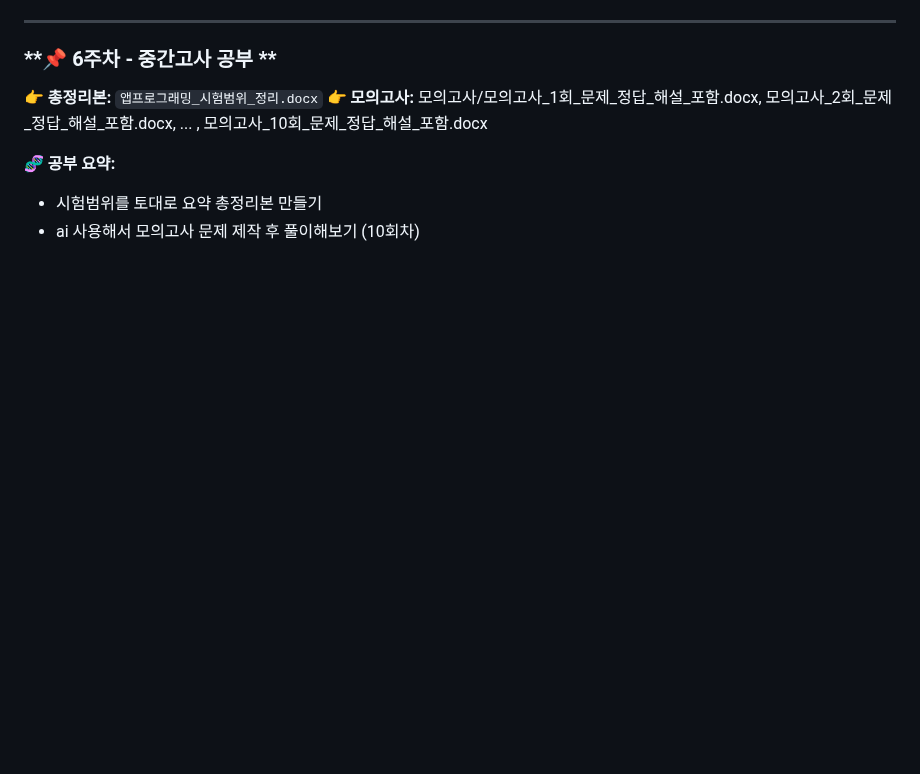
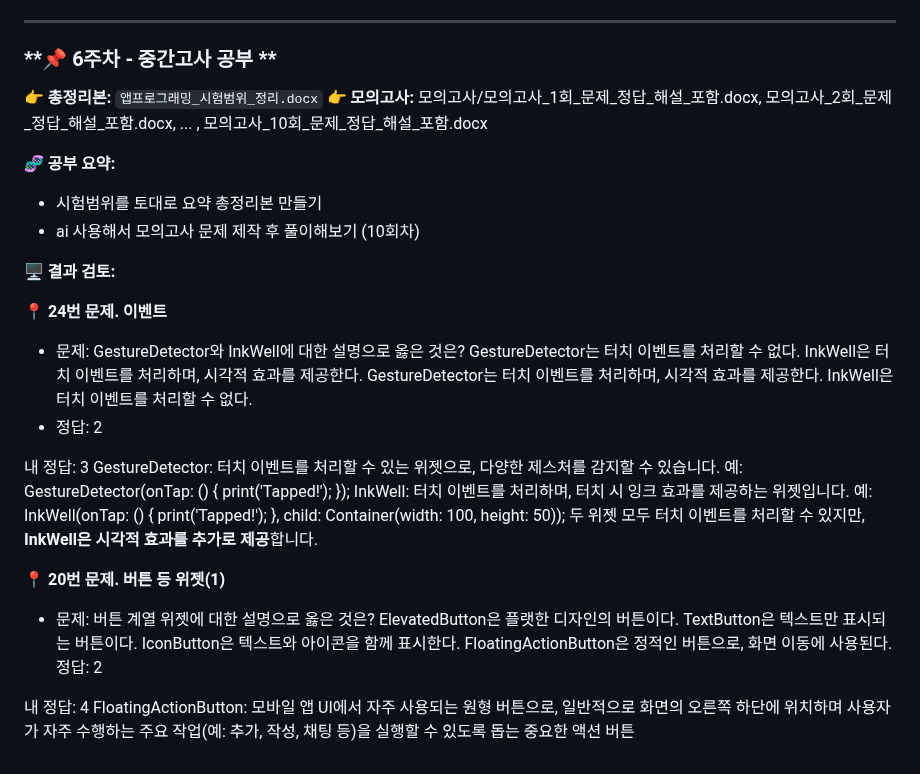
Before and after one commit to yanggun2/3Class-App, a Markdown page: README.md, the part around the change. Rendered like a GitHub page; blank space fills up the shorter version.

```diff
--- a/README.md
+++ b/README.md
@@ -454,3 +454,29 @@ Status.logout 로그아웃
 🧬 **공부 요약:**
 - 시험범위를 토대로 요약 총정리본 만들기
 - ai 사용해서 모의고사 문제 제작 후 풀이해보기 (10회차)
+
+🖥 **결과 검토:**
+
+**📍 24번 문제. 이벤트**
+- 문제: GestureDetector와 InkWell에 대한 설명으로 옳은 것은?
+GestureDetector는 터치 이벤트를 처리할 수 없다.
+InkWell은 터치 이벤트를 처리하며, 시각적 효과를 제공한다.
+GestureDetector는 터치 이벤트를 처리하며, 시각적 효과를 제공한다.
+InkWell은 터치 이벤트를 처리할 수 없다.
+- 정답: 2
+
+내 정답: 3
+GestureDetector: 터치 이벤트를 처리할 수 있는 위젯으로, 다양한 제스처를 감지할 수 있습니다. 예: GestureDetector(onTap: () { print('Tapped!'); });
+InkWell: 터치 이벤트를 처리하며, 터치 시 잉크 효과를 제공하는 위젯입니다. 예: InkWell(onTap: () { print('Tapped!'); }, child: Container(width: 100, height: 50));
+두 위젯 모두 터치 이벤트를 처리할 수 있지만, **InkWell은 시각적 효과를 추가로 제공**합니다.
+
+**📍 20번 문제. 버튼 등 위젯(1)**
+- 문제: 버튼 계열 위젯에 대한 설명으로 옳은 것은?
+ElevatedButton은 플랫한 디자인의 버튼이다.
+TextButton은 텍스트만 표시되는 버튼이다.
+IconButton은 텍스트와 아이콘을 함께 표시한다.
+FloatingActionButton은 정적인 버튼으로, 화면 이동에 사용된다.
+정답: 2
+
+내 정답: 4
+FloatingActionButton: 모바일 앱 UI에서 자주 사용되는 원형 버튼으로, 일반적으로 화면의 오른쪽 하단에 위치하며 사용자가 자주 수행하는 주요 작업(예: 추가, 작성, 채팅 등)을 실행할 수 있도록 돕는 중요한 액션 버튼
```
